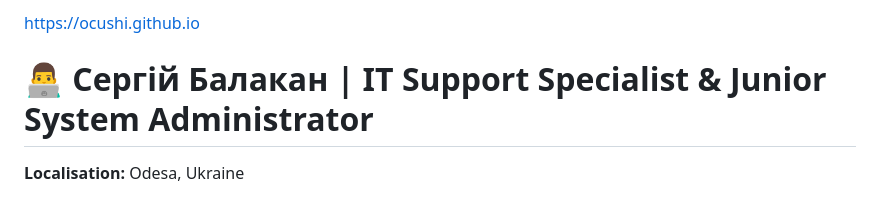
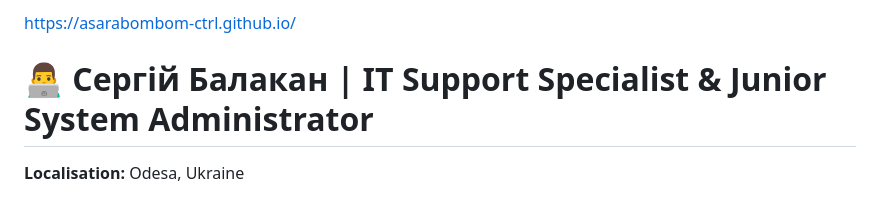
Before and after one commit to asarabombom-ctrl/asarabombom-ctrl.github.io, a Markdown page: README.md, the part around the change. GitHub-like rendering.

```diff
--- a/README.md
+++ b/README.md
@@ -1,4 +1,4 @@
-[https://ocushi.github.io](https://ocushi.github.io)
+[https://asarabombom-ctrl.github.io/](https://asarabombom-ctrl.github.io/)
 # 👨‍💻 Сергій Балакан | IT Support Specialist & Junior System Administrator
 
 **Localisation:** Odesa, Ukraine
```
